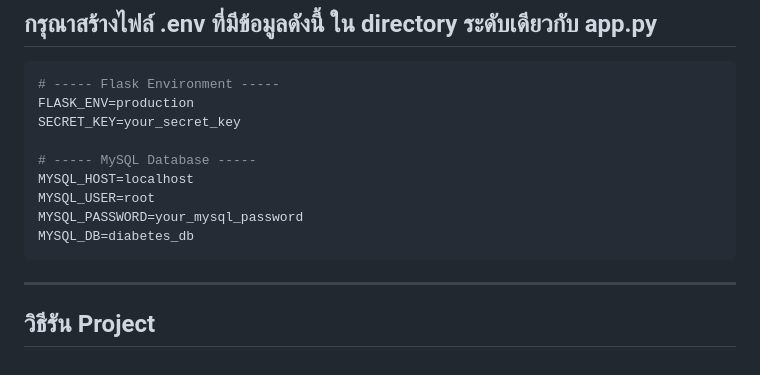
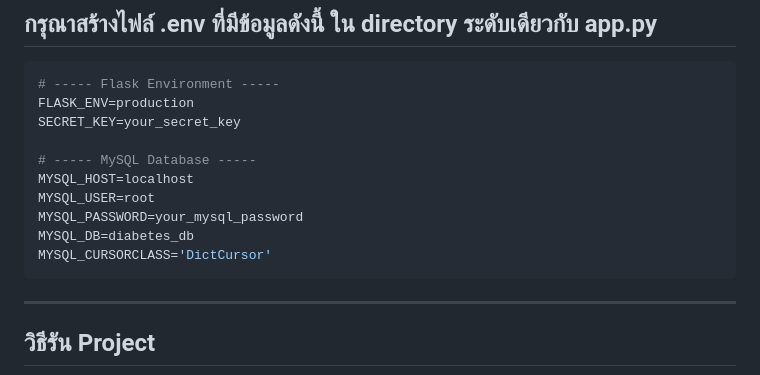
Before and after one commit to NatthapongTelakul/Project_Diabetes_Website, a Markdown page: README.md, the part around the change. Rendered like a GitHub page.

````diff
--- a/README.md
+++ b/README.md
@@ -80,6 +80,7 @@ MYSQL_HOST=localhost
 MYSQL_USER=root
 MYSQL_PASSWORD=your_mysql_password
 MYSQL_DB=diabetes_db
+MYSQL_CURSORCLASS='DictCursor'
 ```
 
 
````
